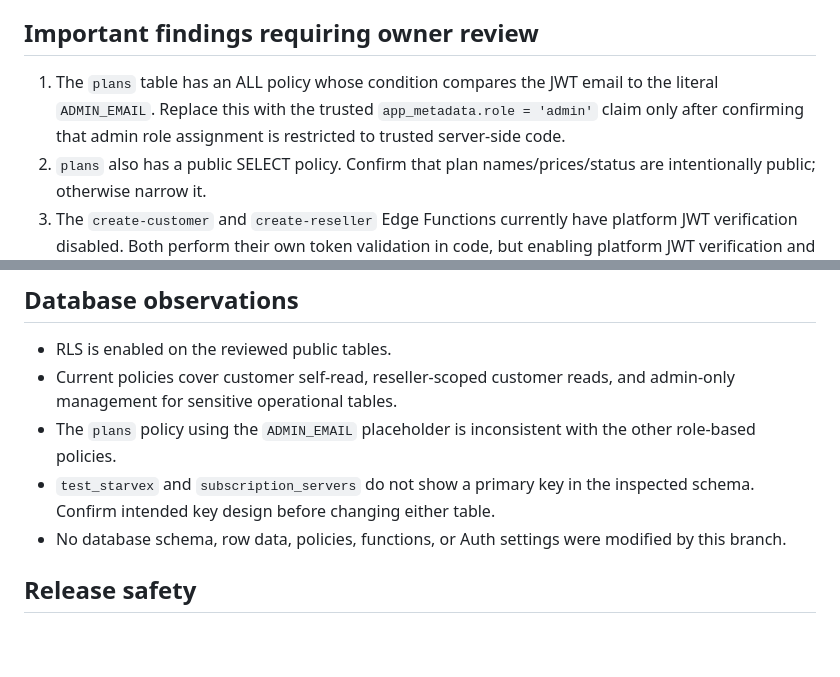
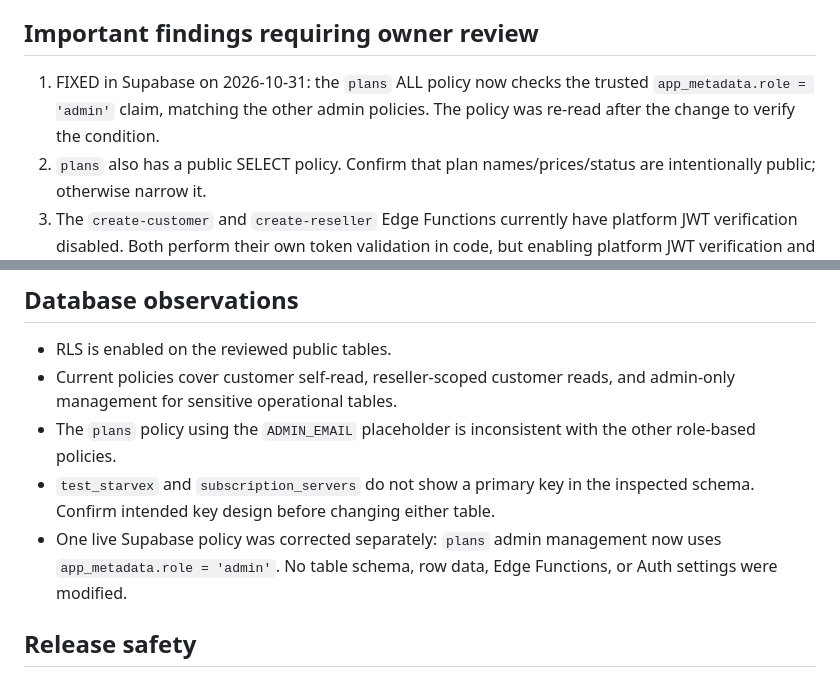
Before and after one commit to mahazporjozy-code/starvex-vpn-panel, a Markdown page: SECURITY_REVIEW.md, 2 parts joined by grey strips. Drawn GitHub-style; blank space fills up the shorter version.

Commit message:
Record verified Supabase plans policy fix

```diff
--- a/SECURITY_REVIEW.md
+++ b/SECURITY_REVIEW.md
@@ -13,7 +13,7 @@ Review date: 2026-10-31
 
 ## Important findings requiring owner review
 
-1. The `plans` table has an ALL policy whose condition compares the JWT email to the literal `ADMIN_EMAIL`. Replace this with the trusted `app_metadata.role = 'admin'` claim only after confirming that admin role assignment is restricted to trusted server-side code.
+1. FIXED in Supabase on 2026-10-31: the `plans` ALL policy now checks the trusted `app_metadata.role = 'admin'` claim, matching the other admin policies. The policy was re-read after the change to verify the condition.
 2. `plans` also has a public SELECT policy. Confirm that plan names/prices/status are intentionally public; otherwise narrow it.
 3. The `create-customer` and `create-reseller` Edge Functions currently have platform JWT verification disabled. Both perform their own token validation in code, but enabling platform JWT verification and retaining server-side role checks is preferable after testing clients and deployment compatibility.
 4. Edge Function CORS currently allows all origins. Restrict browser-facing functions to the actual STARVEX NEXUS origin(s), while retaining required preflight headers.
@@ -29,7 +29,7 @@ Review date: 2026-10-31
 - Current policies cover customer self-read, reseller-scoped customer reads, and admin-only management for sensitive operational tables.
 - The `plans` policy using the `ADMIN_EMAIL` placeholder is inconsistent with the other role-based policies.
 - `test_starvex` and `subscription_servers` do not show a primary key in the inspected schema. Confirm intended key design before changing either table.
-- No database schema, row data, policies, functions, or Auth settings were modified by this branch.
+- One live Supabase policy was corrected separately: `plans` admin management now uses `app_metadata.role = 'admin'`. No table schema, row data, Edge Functions, or Auth settings were modified.
 
 ## Release safety
 
```
